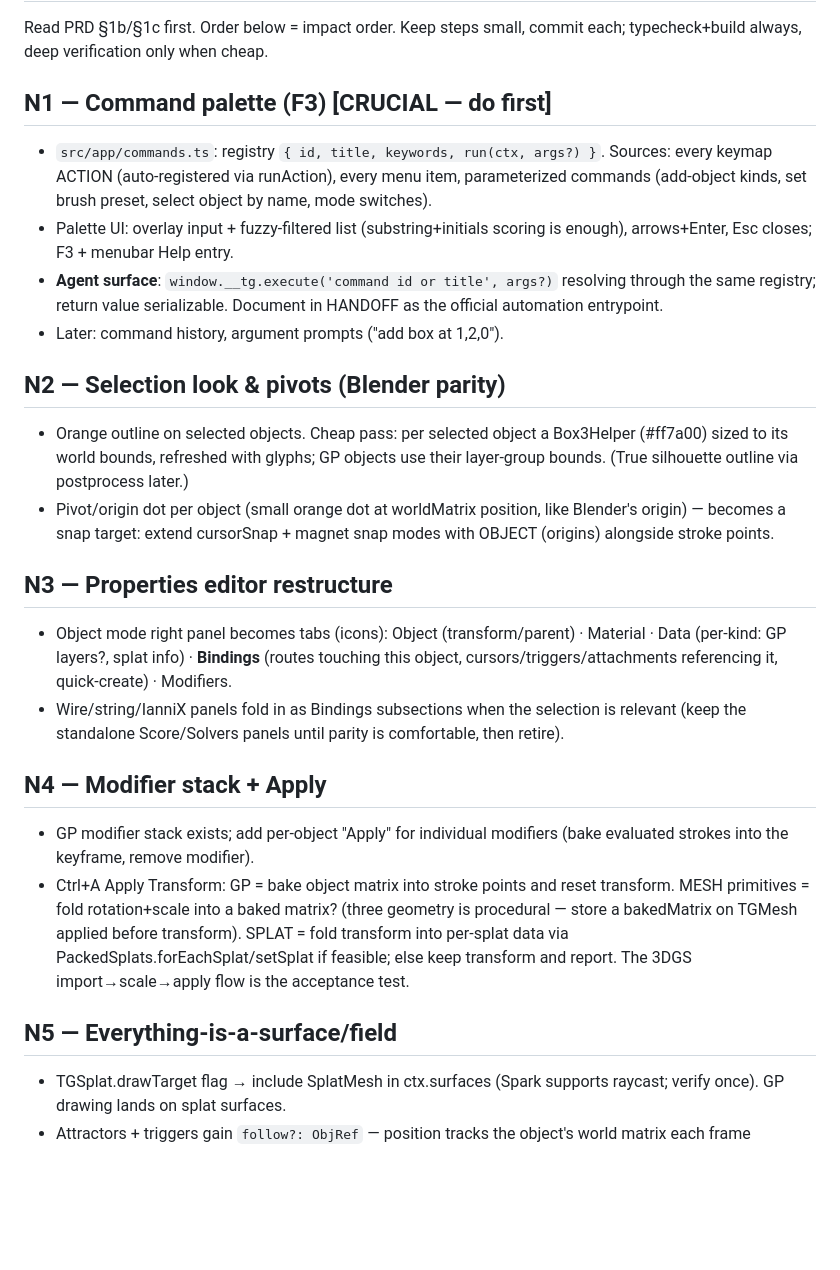
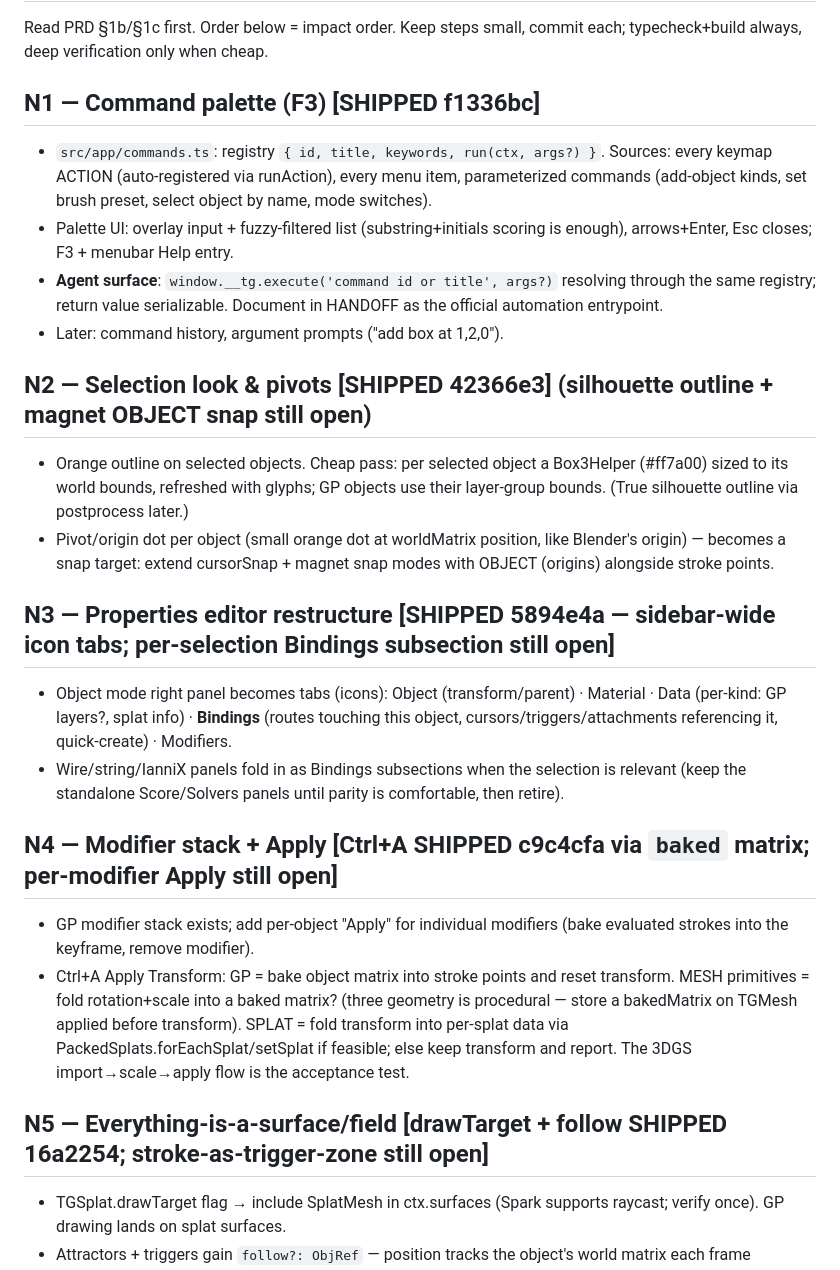
Before and after one commit to languel/threegrease, a Markdown page: docs/IMPLEMENTATION_PLAN.md, the part around the change. Drawn GitHub-style; blank space fills up the shorter version.

```diff
--- a/docs/IMPLEMENTATION_PLAN.md
+++ b/docs/IMPLEMENTATION_PLAN.md
@@ -349,7 +349,7 @@ worker fill, stamp instancing) remain open for a future pass.
 Read PRD §1b/§1c first. Order below = impact order. Keep steps small,
 commit each; typecheck+build always, deep verification only when cheap.
 
-## N1 — Command palette (F3)  **[CRUCIAL — do first]**
+## N1 — Command palette (F3)  **[SHIPPED f1336bc]**
 - `src/app/commands.ts`: registry `{ id, title, keywords, run(ctx, args?) }`.
   Sources: every keymap ACTION (auto-registered via runAction), every menu
   item, parameterized commands (add-object kinds, set brush preset,
@@ -361,7 +361,7 @@ commit each; typecheck+build always, deep verification only when cheap.
   in HANDOFF as the official automation entrypoint.
 - Later: command history, argument prompts ("add box at 1,2,0").
 
-## N2 — Selection look & pivots (Blender parity)
+## N2 — Selection look & pivots  **[SHIPPED 42366e3]** (silhouette outline + magnet OBJECT snap still open)
 - Orange outline on selected objects. Cheap pass: per selected object a
   Box3Helper (#ff7a00) sized to its world bounds, refreshed with glyphs;
   GP objects use their layer-group bounds. (True silhouette outline via
@@ -370,7 +370,7 @@ commit each; typecheck+build always, deep verification only when cheap.
   like Blender's origin) — becomes a snap target: extend cursorSnap +
   magnet snap modes with OBJECT (origins) alongside stroke points.
 
-## N3 — Properties editor restructure
+## N3 — Properties editor restructure  **[SHIPPED 5894e4a — sidebar-wide icon tabs; per-selection Bindings subsection still open]**
 - Object mode right panel becomes tabs (icons): Object (transform/parent)
   · Material · Data (per-kind: GP layers?, splat info) · **Bindings**
   (routes touching this object, cursors/triggers/attachments referencing
@@ -379,7 +379,7 @@ commit each; typecheck+build always, deep verification only when cheap.
   selection is relevant (keep the standalone Score/Solvers panels until
   parity is comfortable, then retire).
 
-## N4 — Modifier stack + Apply
+## N4 — Modifier stack + Apply  **[Ctrl+A SHIPPED c9c4cfa via `baked` matrix; per-modifier Apply still open]**
 - GP modifier stack exists; add per-object "Apply" for individual
   modifiers (bake evaluated strokes into the keyframe, remove modifier).
 - Ctrl+A Apply Transform: GP = bake object matrix into stroke points and
@@ -389,7 +389,7 @@ commit each; typecheck+build always, deep verification only when cheap.
   via PackedSplats.forEachSplat/setSplat if feasible; else keep transform
   and report. The 3DGS import→scale→apply flow is the acceptance test.
 
-## N5 — Everything-is-a-surface/field
+## N5 — Everything-is-a-surface/field  **[drawTarget + follow SHIPPED 16a2254; stroke-as-trigger-zone still open]**
 - TGSplat.drawTarget flag → include SplatMesh in ctx.surfaces (Spark
   supports raycast; verify once). GP drawing lands on splat surfaces.
 - Attractors + triggers gain `follow?: ObjRef` — position tracks the
```
Also changed, not shown: docs/HANDOFF.md (+12 -0 lines).
